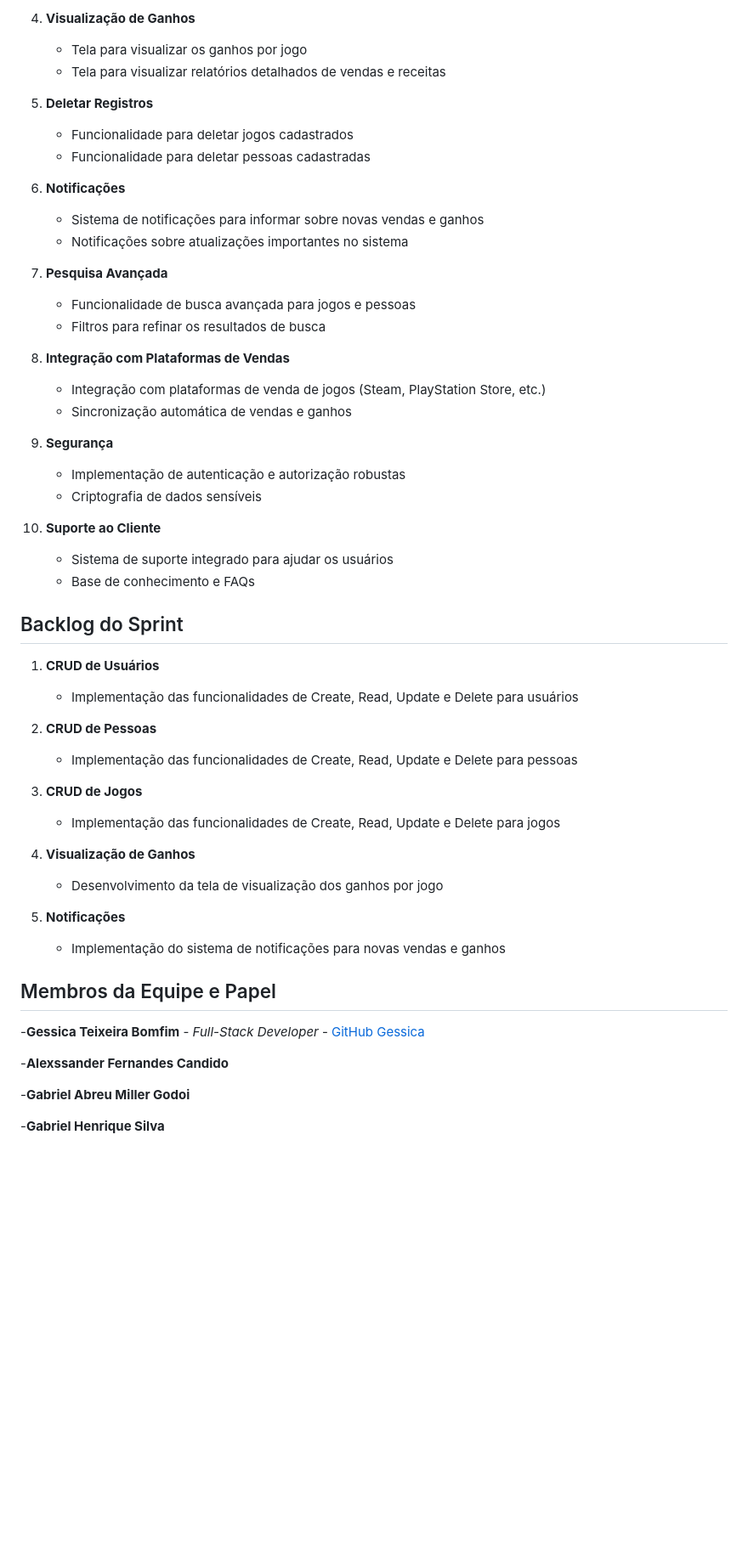
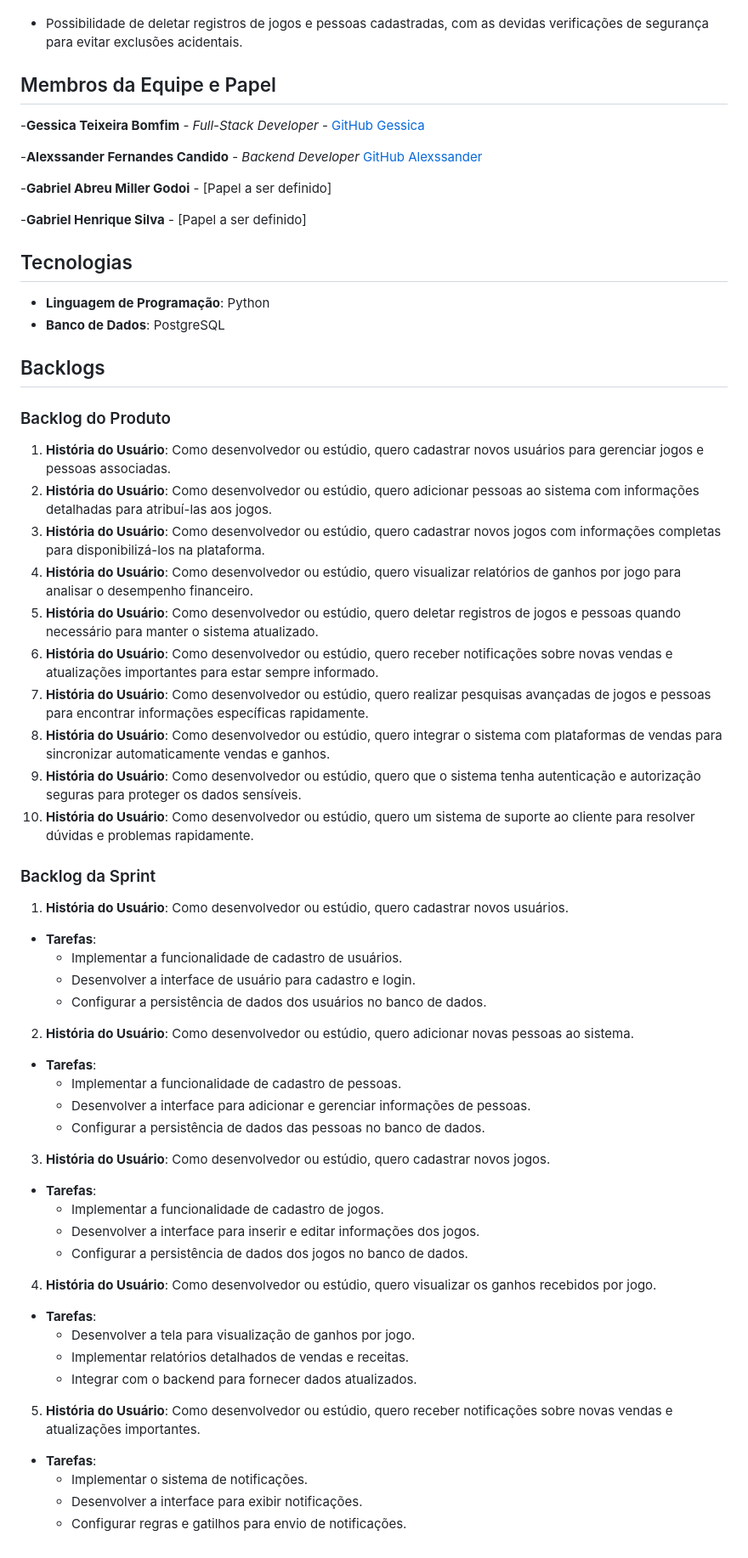
Before and after one commit to gessicatb/Trabalho-Eng-de-Software, a Markdown page: README.md, the part around the change printed below. Shown: that part at 85% size. GitHub-like rendering; blank space fills up the shorter version.

```diff
--- a/README.md
+++ b/README.md
@@ -55,55 +40,57 @@ Nosso sistema é projetado para facilitar o cadastro, gerenciamento e distribui
-4. **Visualização de Ganhos**
-    - Tela para visualizar os ganhos por jogo
-    - Tela para visualizar relatórios detalhados de vendas e receitas
-
-5. **Deletar Registros**
-    - Funcionalidade para deletar jogos cadastrados
-    - Funcionalidade para deletar pessoas cadastradas
-
-6. **Notificações**
-    - Sistema de notificações para informar sobre novas vendas e ganhos
-    - Notificações sobre atualizações importantes no sistema
-
-7. **Pesquisa Avançada**
-    - Funcionalidade de busca avançada para jogos e pessoas
-    - Filtros para refinar os resultados de busca
-
-8. **Integração com Plataformas de Vendas**
-    - Integração com plataformas de venda de jogos (Steam, PlayStation Store, etc.)
-    - Sincronização automática de vendas e ganhos
-
-9. **Segurança**
-    - Implementação de autenticação e autorização robustas
-    - Criptografia de dados sensíveis
-
-10. **Suporte ao Cliente**
-    - Sistema de suporte integrado para ajudar os usuários
-    - Base de conhecimento e FAQs
-
-## Backlog do Sprint
-
-1. **CRUD de Usuários**
-    - Implementação das funcionalidades de Create, Read, Update e Delete para usuários
-
-2. **CRUD de Pessoas**
-    - Implementação das funcionalidades de Create, Read, Update e Delete para pessoas
-
-3. **CRUD de Jogos**
-    - Implementação das funcionalidades de Create, Read, Update e Delete para jogos
-
-4. **Visualização de Ganhos**
-    - Desenvolvimento da tela de visualização dos ganhos por jogo
-
-5. **Notificações**
-    - Implementação do sistema de notificações para novas vendas e ganhos
-
+- Possibilidade de deletar registros de jogos e pessoas cadastradas, com as devidas verificações de segurança para evitar exclusões acidentais.
 
 ## Membros da Equipe e Papel
-
 -**Gessica Teixeira Bomfim** - *Full-Stack Developer* - [GitHub Gessica](https://github.com/linkParaPerfil)
 
--**Alexssander Fernandes Candido**
+-**Alexssander Fernandes Candido** - *Backend Developer* [GitHub Alexssander](https://github.com/JuBinLuB)
 
--**Gabriel Abreu Miller Godoi**
+-**Gabriel Abreu Miller Godoi** - [Papel a ser definido]
 
--**Gabriel Henrique Silva**
+-**Gabriel Henrique Silva** - [Papel a ser definido]
+## Tecnologias
+- **Linguagem de Programação**: Python
+- **Banco de Dados**: PostgreSQL
+## Backlogs
+
+### Backlog do Produto
+1. **História do Usuário**: Como desenvolvedor ou estúdio, quero cadastrar novos usuários para gerenciar jogos e pessoas associadas.
+2. **História do Usuário**: Como desenvolvedor ou estúdio, quero adicionar pessoas ao sistema com informações detalhadas para atribuí-las aos jogos.
+3. **História do Usuário**: Como desenvolvedor ou estúdio, quero cadastrar novos jogos com informações completas para disponibilizá-los na plataforma.
+4. **História do Usuário**: Como desenvolvedor ou estúdio, quero visualizar relatórios de ganhos por jogo para analisar o desempenho financeiro.
+5. **História do Usuário**: Como desenvolvedor ou estúdio, quero deletar registros de jogos e pessoas quando necessário para manter o sistema atualizado.
+6. **História do Usuário**: Como desenvolvedor ou estúdio, quero receber notificações sobre novas vendas e atualizações importantes para estar sempre informado.
+7. **História do Usuário**: Como desenvolvedor ou estúdio, quero realizar pesquisas avançadas de jogos e pessoas para encontrar informações específicas rapidamente.
+8. **História do Usuário**: Como desenvolvedor ou estúdio, quero integrar o sistema com plataformas de vendas para sincronizar automaticamente vendas e ganhos.
+9. **História do Usuário**: Como desenvolvedor ou estúdio, quero que o sistema tenha autenticação e autorização seguras para proteger os dados sensíveis.
+10. **História do Usuário**: Como desenvolvedor ou estúdio, quero um sistema de suporte ao cliente para resolver dúvidas e problemas rapidamente.
+
+### Backlog da Sprint
+1. **História do Usuário**: Como desenvolvedor ou estúdio, quero cadastrar novos usuários.
+- **Tarefas**:
+     - Implementar a funcionalidade de cadastro de usuários.
+     - Desenvolver a interface de usuário para cadastro e login.
+     - Configurar a persistência de dados dos usuários no banco de dados.
+
+2. **História do Usuário**: Como desenvolvedor ou estúdio, quero adicionar novas pessoas ao sistema.
+- **Tarefas**:
+     - Implementar a funcionalidade de cadastro de pessoas.
+     - Desenvolver a interface para adicionar e gerenciar informações de pessoas.
+     - Configurar a persistência de dados das pessoas no banco de dados.
+
+3. **História do Usuário**: Como desenvolvedor ou estúdio, quero cadastrar novos jogos.
+- **Tarefas**:
+     - Implementar a funcionalidade de cadastro de jogos.
+     - Desenvolver a interface para inserir e editar informações dos jogos.
+     - Configurar a persistência de dados dos jogos no banco de dados.
+
+4. **História do Usuário**: Como desenvolvedor ou estúdio, quero visualizar os ganhos recebidos por jogo.
+- **Tarefas**:
+     - Desenvolver a tela para visualização de ganhos por jogo.
+     - Implementar relatórios detalhados de vendas e receitas.
+     - Integrar com o backend para fornecer dados atualizados.
+
+5. **História do Usuário**: Como desenvolvedor ou estúdio, quero receber notificações sobre novas vendas e atualizações importantes.
+- **Tarefas**:
+    - Implementar o sistema de notificações.
+    - Desenvolver a interface para exibir notificações.
+    - Configurar regras e gatilhos para envio de notificações.
```
Also changed, not shown: other parts of README.md (+26 -41 lines).
